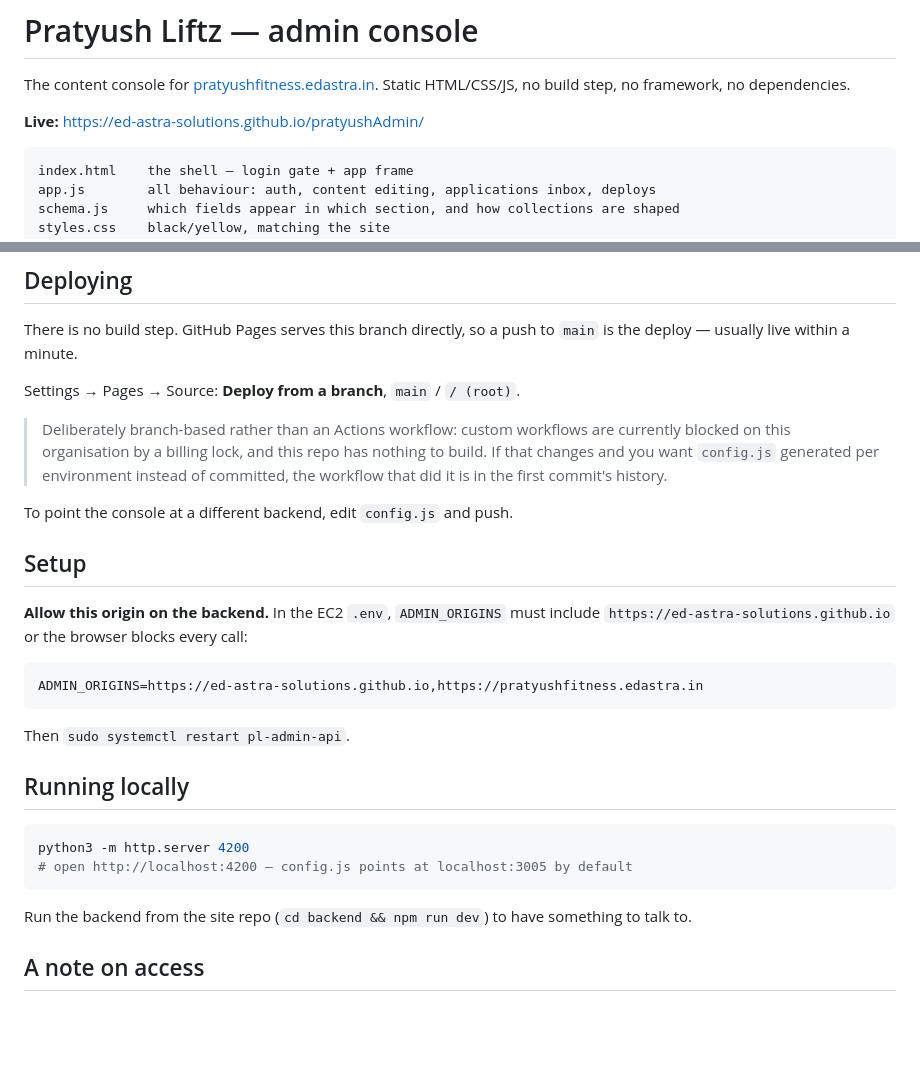
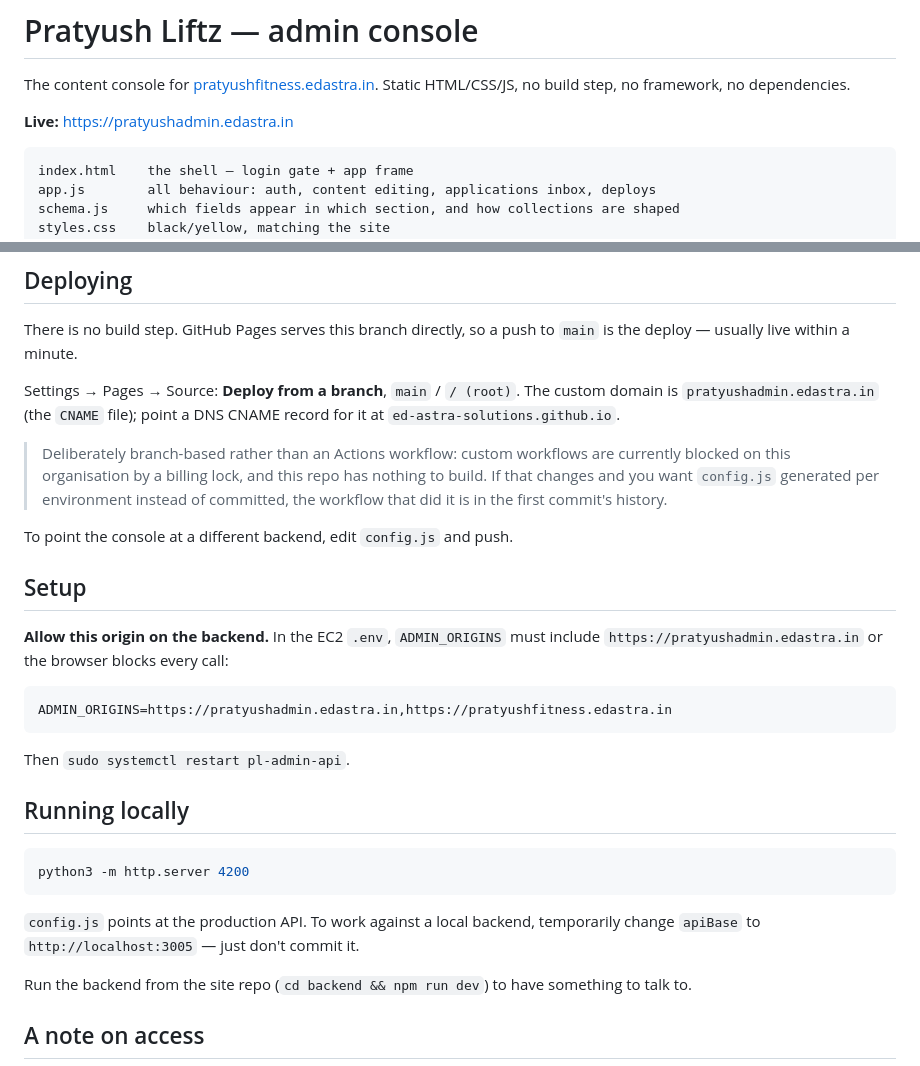
Before and after one commit to Ed-Astra-Solutions/pratyushAdmin, a Markdown page: README.md, 2 parts joined by grey strips. Drawn GitHub-style; blank space fills up the shorter version.

Commit message:
Point the docs at the pratyushadmin.edastra.in custom domain
Follows the CNAME added on the remote. ADMIN_ORIGINS on the backend must list
this host, not the github.io one, or CORS blocks every call the console makes.

Co-Authored-By: Claude Opus 5 <noreply@anthropic.com>

````diff
--- a/README.md
+++ b/README.md
@@ -3,7 +3,7 @@
 The content console for [pratyushfitness.edastra.in](https://pratyushfitness.edastra.in).
 Static HTML/CSS/JS, no build step, no framework, no dependencies.
 
-**Live:** https://ed-astra-solutions.github.io/pratyushAdmin/
+**Live:** https://pratyushadmin.edastra.in
 
 ```
 index.html    the shell — login gate + app frame
@@ -48,6 +48,8 @@ There is no build step. GitHub Pages serves this branch directly, so a push to
 `main` is the deploy — usually live within a minute.
 
 Settings → Pages → Source: **Deploy from a branch**, `main` / `/ (root)`.
+The custom domain is `pratyushadmin.edastra.in` (the `CNAME` file); point a
+DNS CNAME record for it at `ed-astra-solutions.github.io`.
 
 > Deliberately branch-based rather than an Actions workflow: custom workflows
 > are currently blocked on this organisation by a billing lock, and this repo
@@ -60,11 +62,11 @@ To point the console at a different backend, edit `config.js` and push.
 ## Setup
 
 **Allow this origin on the backend.** In the EC2 `.env`, `ADMIN_ORIGINS`
-must include `https://ed-astra-solutions.github.io` or the browser blocks every
+must include `https://pratyushadmin.edastra.in` or the browser blocks every
 call:
 
 ```
-ADMIN_ORIGINS=https://ed-astra-solutions.github.io,https://pratyushfitness.edastra.in
+ADMIN_ORIGINS=https://pratyushadmin.edastra.in,https://pratyushfitness.edastra.in
 ```
 
 Then `sudo systemctl restart pl-admin-api`.
@@ -73,8 +75,10 @@ Then `sudo systemctl restart pl-admin-api`.
 
 ```bash
 python3 -m http.server 4200
-# open http://localhost:4200 — config.js points at localhost:3005 by default
 ```
+
+`config.js` points at the production API. To work against a local backend,
+temporarily change `apiBase` to `http://localhost:3005` — just don't commit it.
 
 Run the backend from the site repo (`cd backend && npm run dev`) to have
 something to talk to.
````
